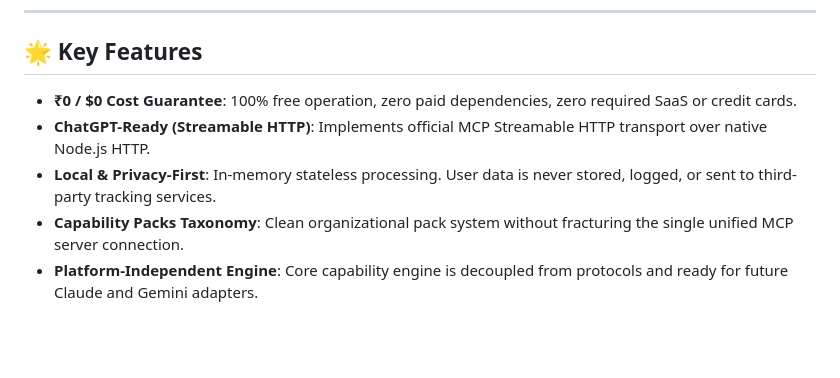
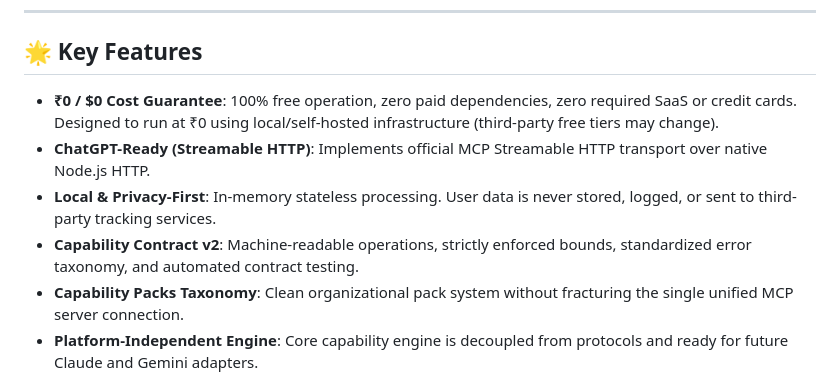
Before and after one commit to Manvanth-Gowda-M/everything.free-ai-plugins, a Markdown page: README.md, the part around the change. GitHub-like rendering; blank space fills up the shorter version.

Commit message:
docs: update documentation with contract v2 and cross-capability disambiguation

```diff
--- a/README.md
+++ b/README.md
@@ -12,9 +12,10 @@
 
 ## 🌟 Key Features
 
-* **₹0 / $0 Cost Guarantee**: 100% free operation, zero paid dependencies, zero required SaaS or credit cards.
+* **₹0 / $0 Cost Guarantee**: 100% free operation, zero paid dependencies, zero required SaaS or credit cards. Designed to run at ₹0 using local/self-hosted infrastructure (third-party free tiers may change).
 * **ChatGPT-Ready (Streamable HTTP)**: Implements official MCP Streamable HTTP transport over native Node.js HTTP.
 * **Local & Privacy-First**: In-memory stateless processing. User data is never stored, logged, or sent to third-party tracking services.
+* **Capability Contract v2**: Machine-readable operations, strictly enforced bounds, standardized error taxonomy, and automated contract testing.
 * **Capability Packs Taxonomy**: Clean organizational pack system without fracturing the single unified MCP server connection.
 * **Platform-Independent Engine**: Core capability engine is decoupled from protocols and ready for future Claude and Gemini adapters.
 * **Strict Safety Boundaries**: Zod schema validation, execution timeouts, and input size bounds.
```
Also changed, not shown: docs/golden-prompts.md (+14 -0 lines).
